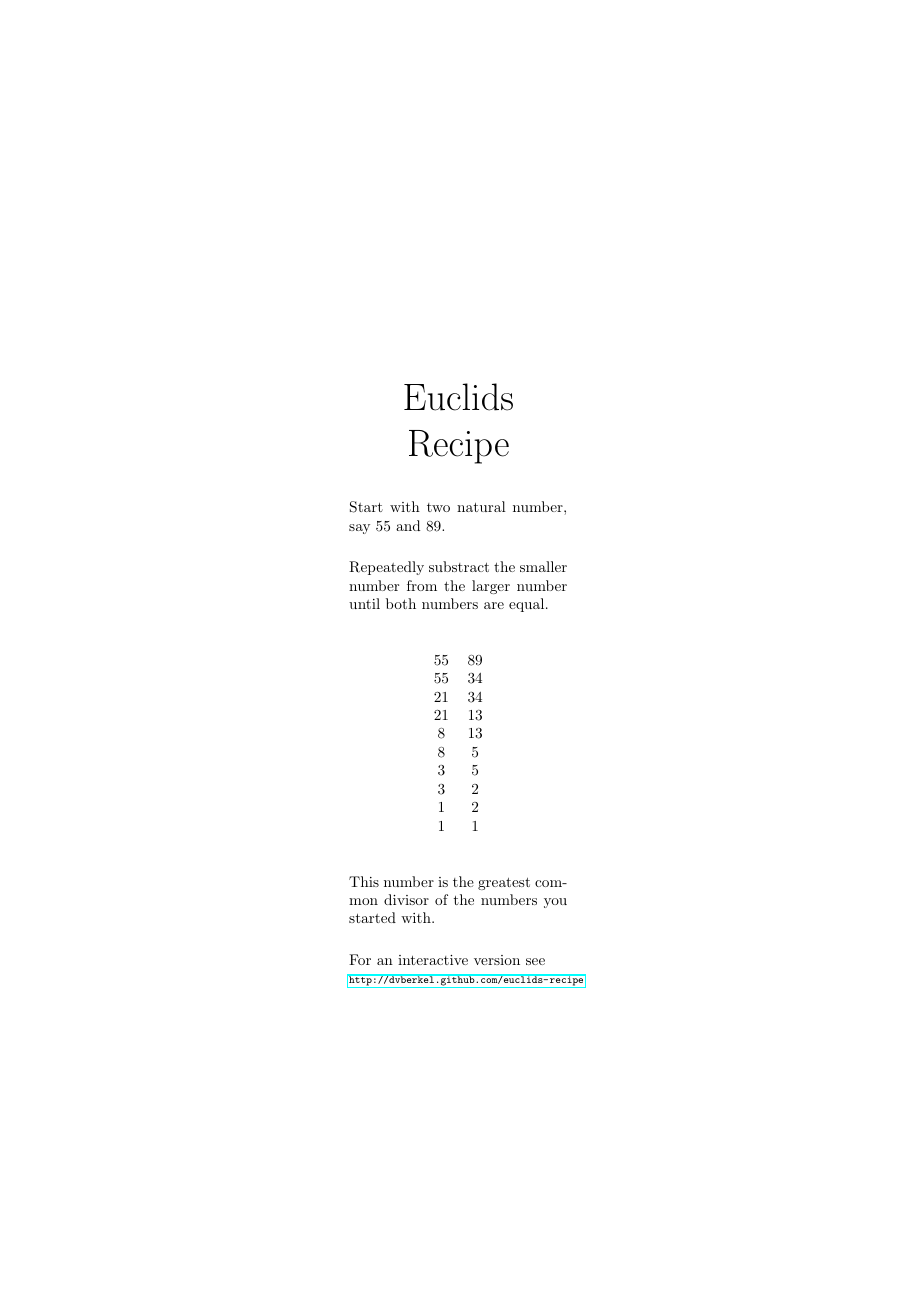
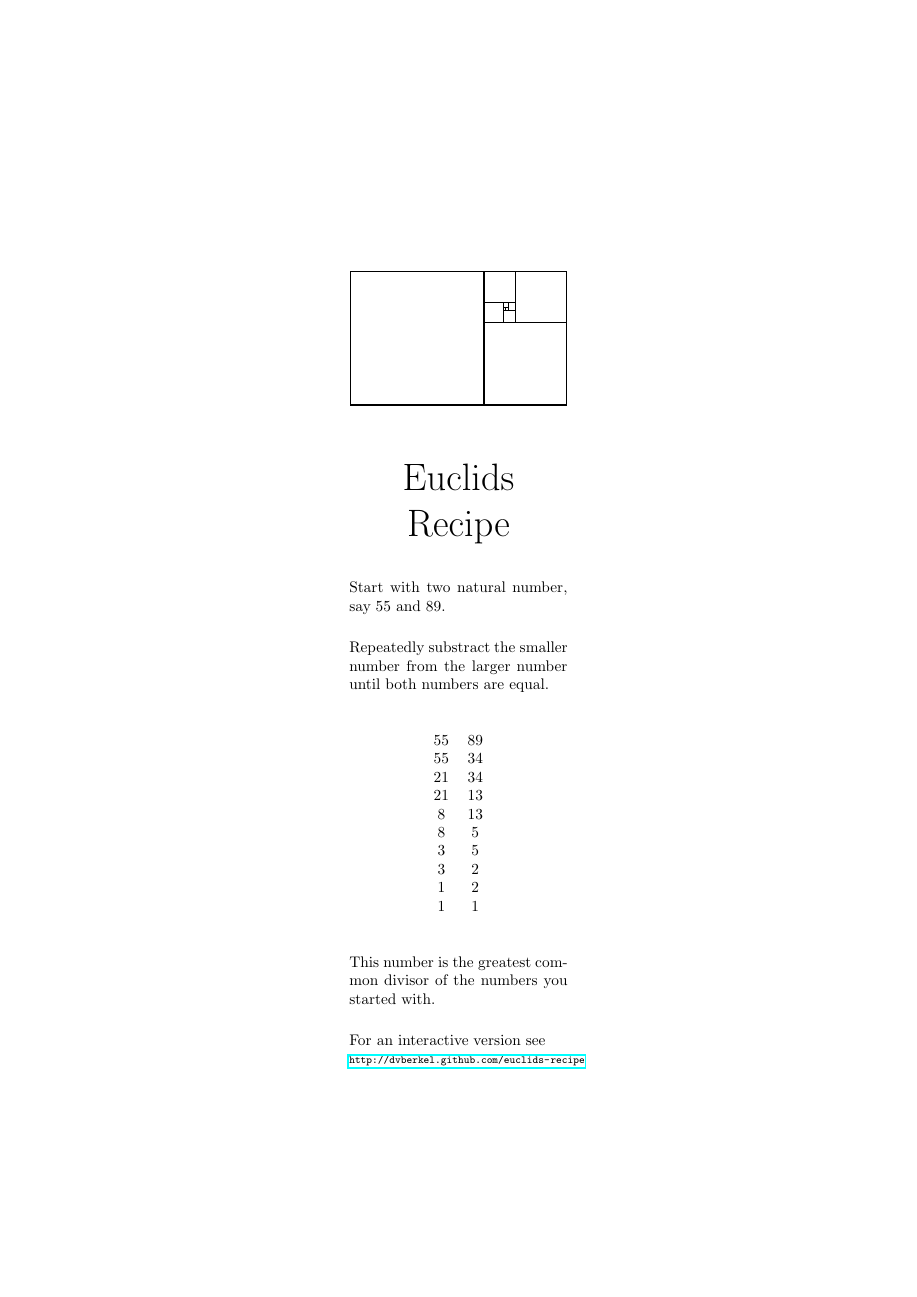
Before and after one commit to dvberkel/euclids-recipe, a LaTeX document (euclid.tex): the whole page. The pictures show the PDF file euclid.pdf that the author committed with the source.

Commit message:
include image

```diff
--- a/euclid.tex
+++ b/euclid.tex
@@ -1,5 +1,6 @@
 \documentclass[a4paper]{article}
 
+\usepackage{graphicx}
 \usepackage{hyperref}
 
 \pagestyle{empty}
@@ -22,6 +23,8 @@
 \begin{document}
 
 \vspace*{\fill}
+
+\includegraphics[width=\textwidth]{image/euclid.ps}
 
 \begin{center}
   \Huge
```
Also changed, not shown: README.md, euclid.pdf, 1 other file.
